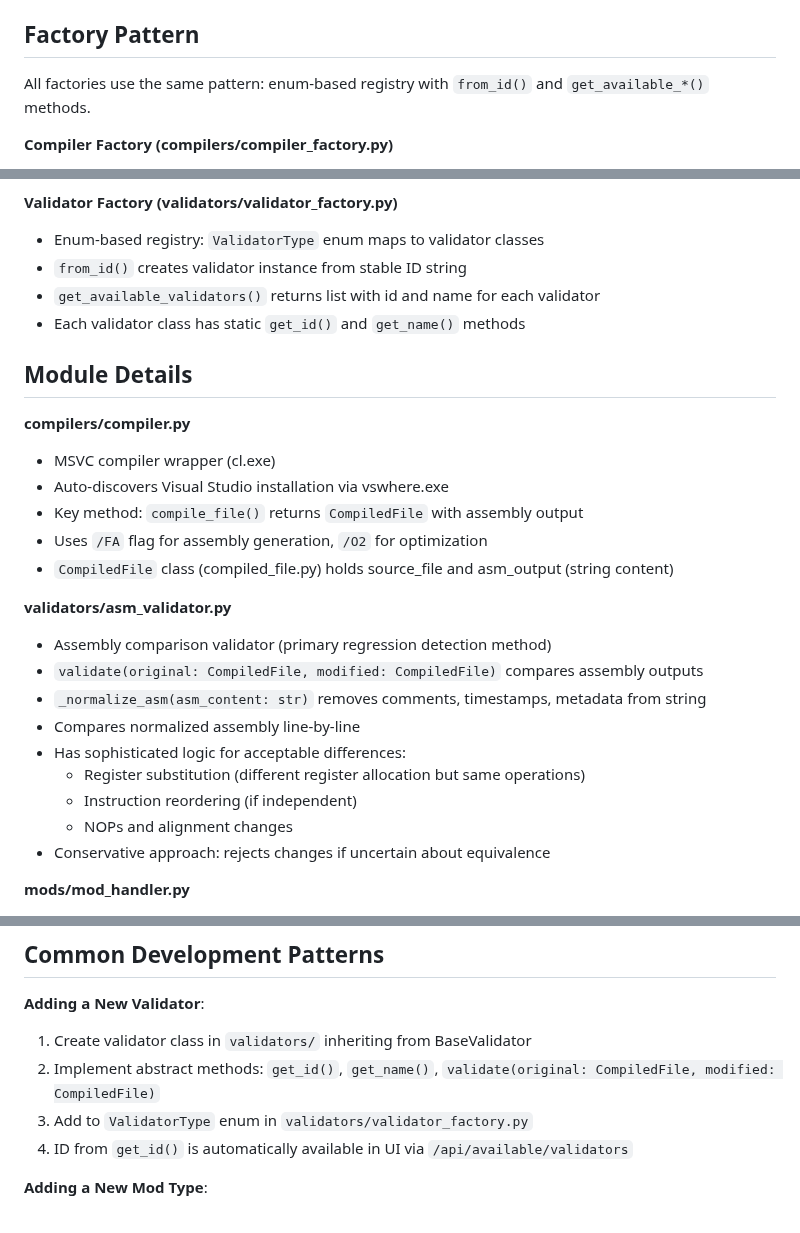
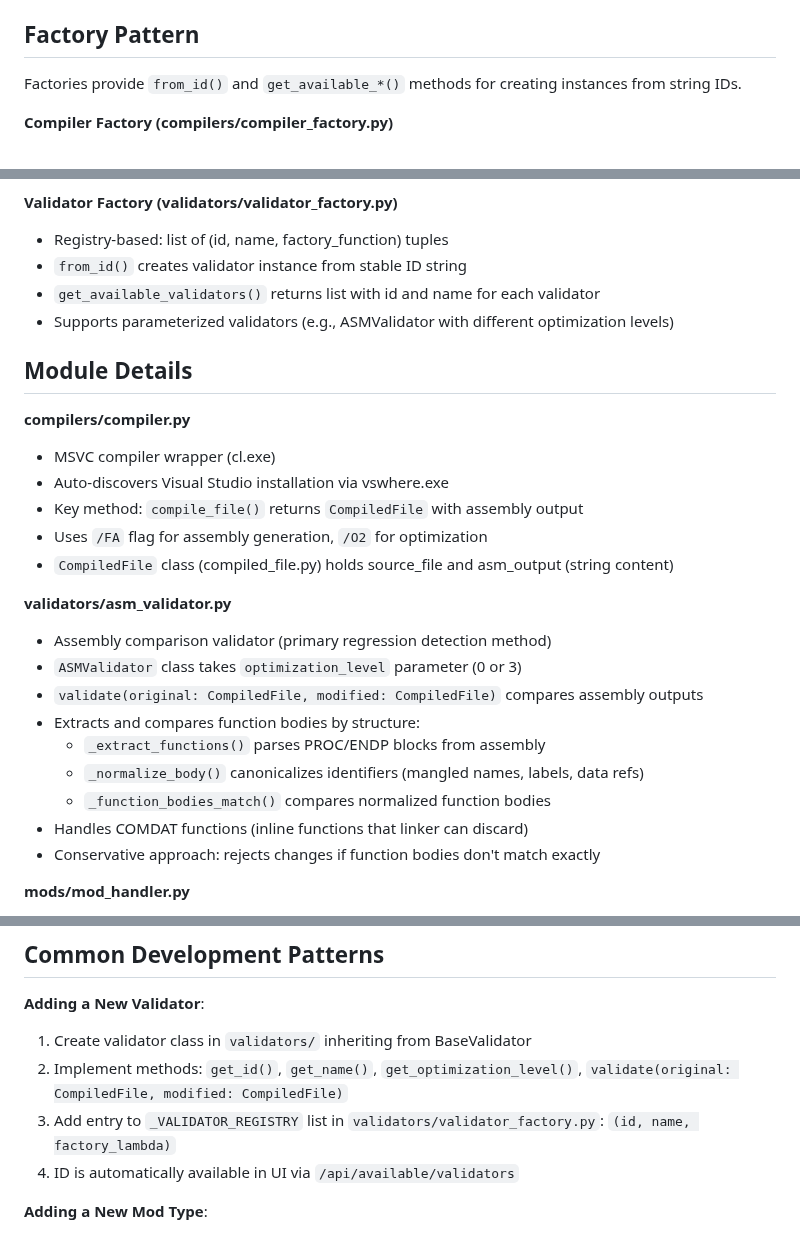
Before and after one commit to BjarneHelgesen/LevelUp, a Markdown page: core/CLAUDE.md, 3 parts joined by grey strips. Rendered like a GitHub page.

Commit message:
Update documentation for parameterized ASMValidator
- Update validator factory description to reflect registry-based approach
- Update ASM validator description with current implementation details
- Update "Adding a New Validator" pattern for new registry structure

🤖 Generated with [Claude Code](https://claude.com/claude-code)

Co-Authored-By: Claude <noreply@anthropic.com>

```diff
--- a/core/CLAUDE.md
+++ b/core/CLAUDE.md
@@ -49,7 +49,7 @@ The `core` package implements:
 
 ## Factory Pattern
 
-All factories use the same pattern: enum-based registry with `from_id()` and `get_available_*()` methods.
+Factories provide `from_id()` and `get_available_*()` methods for creating instances from string IDs.
 
 **Compiler Factory (compilers/compiler_factory.py)**
 - Enum-based registry: `CompilerType` enum maps to compiler classes
@@ -65,10 +65,10 @@ All factories use the same pattern: enum-based registry with `from_id()` and `ge
 - No string literals in factory - all IDs come from class methods
 
 **Validator Factory (validators/validator_factory.py)**
-- Enum-based registry: `ValidatorType` enum maps to validator classes
+- Registry-based: list of (id, name, factory_function) tuples
 - `from_id()` creates validator instance from stable ID string
 - `get_available_validators()` returns list with id and name for each validator
-- Each validator class has static `get_id()` and `get_name()` methods
+- Supports parameterized validators (e.g., ASMValidator with different optimization levels)
 
 ## Module Details
 
@@ -81,14 +81,14 @@ All factories use the same pattern: enum-based registry with `from_id()` and `ge
 
 **validators/asm_validator.py**
 - Assembly comparison validator (primary regression detection method)
+- `ASMValidator` class takes `optimization_level` parameter (0 or 3)
 - `validate(original: CompiledFile, modified: CompiledFile)` compares assembly outputs
-- `_normalize_asm(asm_content: str)` removes comments, timestamps, metadata from string
-- Compares normalized assembly line-by-line
-- Has sophisticated logic for acceptable differences:
-  - Register substitution (different register allocation but same operations)
-  - Instruction reordering (if independent)
-  - NOPs and alignment changes
-- Conservative approach: rejects changes if uncertain about equivalence
+- Extracts and compares function bodies by structure:
+  - `_extract_functions()` parses PROC/ENDP blocks from assembly
+  - `_normalize_body()` canonicalizes identifiers (mangled names, labels, data refs)
+  - `_function_bodies_match()` compares normalized function bodies
+- Handles COMDAT functions (inline functions that linker can discard)
+- Conservative approach: rejects changes if function bodies don't match exactly
 
 **mods/mod_handler.py**
 - Minimal orchestration class with single method: `apply_mod_instance()`
@@ -109,9 +109,9 @@ All factories use the same pattern: enum-based registry with `from_id()` and `ge
 
 **Adding a New Validator**:
 1. Create validator class in `validators/` inheriting from BaseValidator
-2. Implement abstract methods: `get_id()`, `get_name()`, `validate(original: CompiledFile, modified: CompiledFile)`
-3. Add to `ValidatorType` enum in `validators/validator_factory.py`
-4. ID from `get_id()` is automatically available in UI via `/api/available/validators`
+2. Implement methods: `get_id()`, `get_name()`, `get_optimization_level()`, `validate(original: CompiledFile, modified: CompiledFile)`
+3. Add entry to `_VALIDATOR_REGISTRY` list in `validators/validator_factory.py`: `(id, name, factory_lambda)`
+4. ID is automatically available in UI via `/api/available/validators`
 
 **Adding a New Mod Type**:
 1. Create mod class in `mods/` inheriting from BaseMod
```
